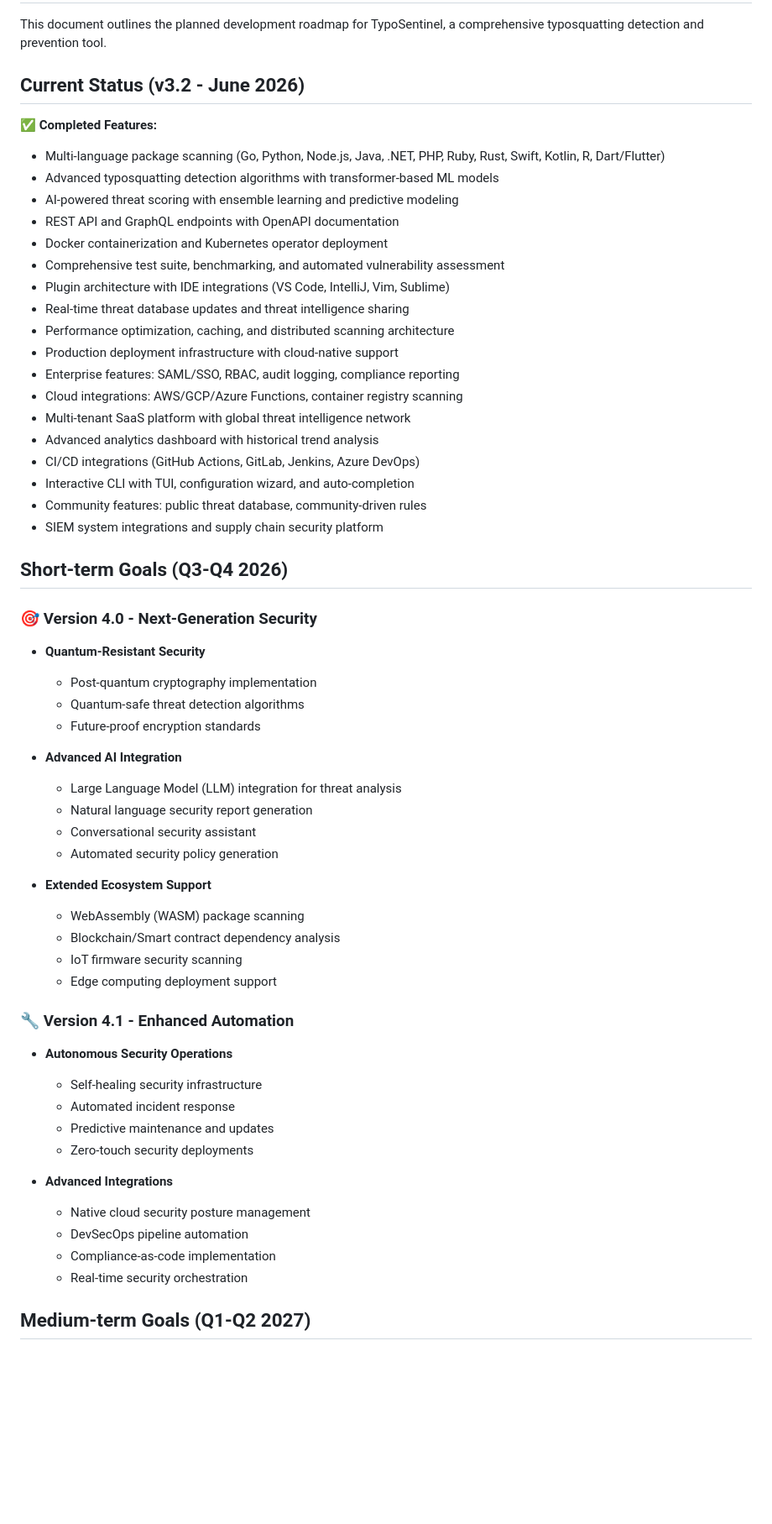
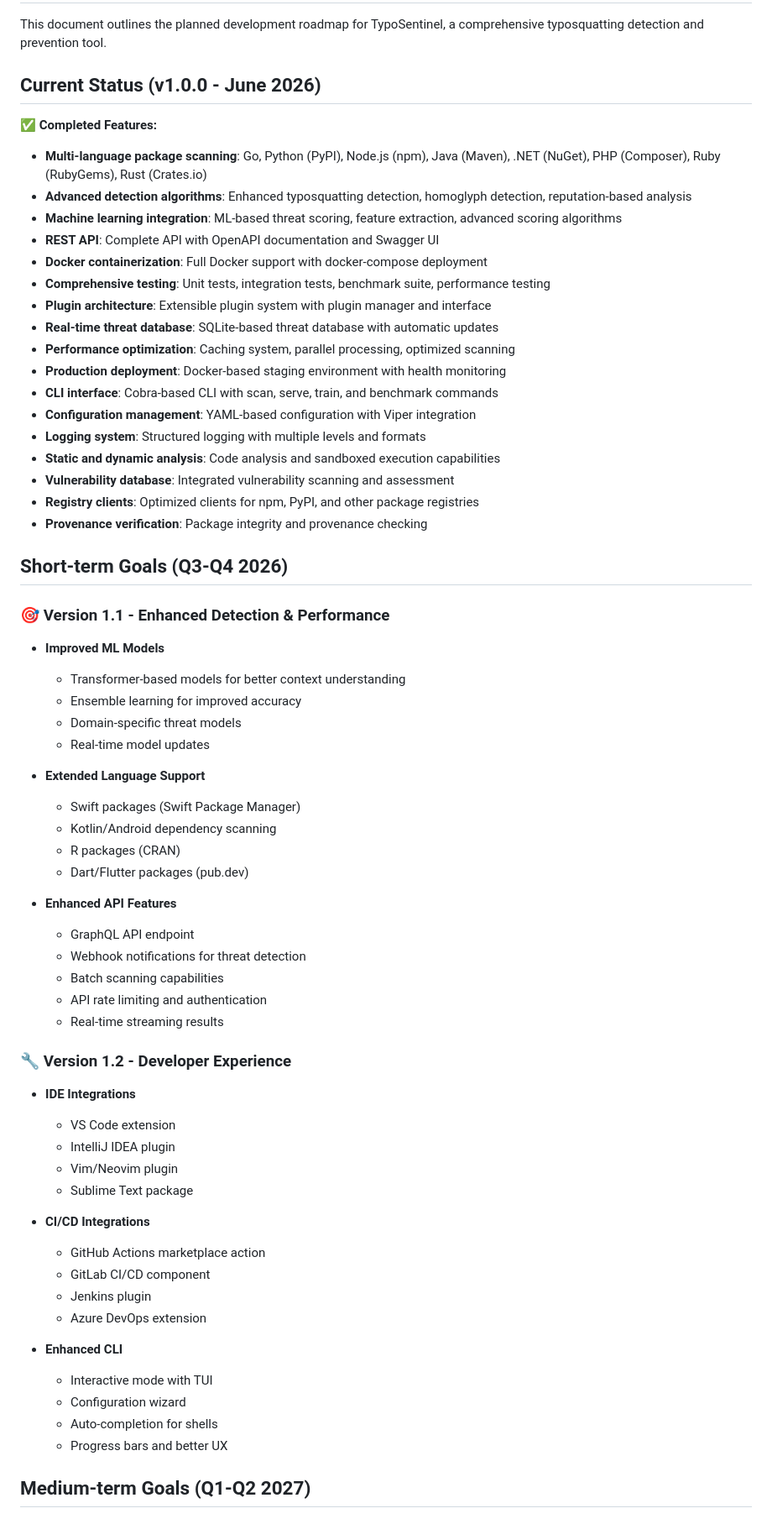
Before and after one commit to Alivanroy/Typosentinel, a Markdown page: ROADMAP.md, the part around the change printed below. Shown: that part at 84% size. Drawn GitHub-style; blank space fills up the shorter version.

```diff
--- a/ROADMAP.md
+++ b/ROADMAP.md
@@ -2,60 +2,67 @@
 
 This document outlines the planned development roadmap for TypoSentinel, a comprehensive typosquatting detection and prevention tool.
 
-## Current Status (v3.2 - June 2026)
+## Current Status (v1.0.0 - June 2026)
 
 ✅ **Completed Features:**
-- Multi-language package scanning (Go, Python, Node.js, Java, .NET, PHP, Ruby, Rust, Swift, Kotlin, R, Dart/Flutter)
-- Advanced typosquatting detection algorithms with transformer-based ML models
-- AI-powered threat scoring with ensemble learning and predictive modeling
-- REST API and GraphQL endpoints with OpenAPI documentation
-- Docker containerization and Kubernetes operator deployment
-- Comprehensive test suite, benchmarking, and automated vulnerability assessment
-- Plugin architecture with IDE integrations (VS Code, IntelliJ, Vim, Sublime)
-- Real-time threat database updates and threat intelligence sharing
-- Performance optimization, caching, and distributed scanning architecture
-- Production deployment infrastructure with cloud-native support
-- Enterprise features: SAML/SSO, RBAC, audit logging, compliance reporting
-- Cloud integrations: AWS/GCP/Azure Functions, container registry scanning
-- Multi-tenant SaaS platform with global threat intelligence network
-- Advanced analytics dashboard with historical trend analysis
-- CI/CD integrations (GitHub Actions, GitLab, Jenkins, Azure DevOps)
-- Interactive CLI with TUI, configuration wizard, and auto-completion
-- Community features: public threat database, community-driven rules
-- SIEM system integrations and supply chain security platform
+- **Multi-language package scanning**: Go, Python (PyPI), Node.js (npm), Java (Maven), .NET (NuGet), PHP (Composer), Ruby (RubyGems), Rust (Crates.io)
+- **Advanced detection algorithms**: Enhanced typosquatting detection, homoglyph detection, reputation-based analysis
+- **Machine learning integration**: ML-based threat scoring, feature extraction, advanced scoring algorithms
+- **REST API**: Complete API with OpenAPI documentation and Swagger UI
+- **Docker containerization**: Full Docker support with docker-compose deployment
+- **Comprehensive testing**: Unit tests, integration tests, benchmark suite, performance testing
+- **Plugin architecture**: Extensible plugin system with plugin manager and interface
+- **Real-time threat database**: SQLite-based threat database with automatic updates
+- **Performance optimization**: Caching system, parallel processing, optimized scanning
+- **Production deployment**: Docker-based staging environment with health monitoring
+- **CLI interface**: Cobra-based CLI with scan, serve, train, and benchmark commands
+- **Configuration management**: YAML-based configuration with Viper integration
+- **Logging system**: Structured logging with multiple levels and formats
+- **Static and dynamic analysis**: Code analysis and sandboxed execution capabilities
+- **Vulnerability database**: Integrated vulnerability scanning and assessment
+- **Registry clients**: Optimized clients for npm, PyPI, and other package registries
+- **Provenance verification**: Package integrity and provenance checking
 
 ## Short-term Goals (Q3-Q4 2026)
 
-### 🎯 Version 4.0 - Next-Generation Security
-- **Quantum-Resistant Security**
-  - Post-quantum cryptography implementation
-  - Quantum-safe threat detection algorithms
-  - Future-proof encryption standards
+### 🎯 Version 1.1 - Enhanced Detection & Performance
+- **Improved ML Models**
+  - Transformer-based models for better context understanding
+  - Ensemble learning for improved accuracy
+  - Domain-specific threat models
+  - Real-time model updates
 
-- **Advanced AI Integration**
-  - Large Language Model (LLM) integration for threat analysis
-  - Natural language security report generation
-  - Conversational security assistant
-  - Automated security policy generation
+- **Extended Language Support**
+  - Swift packages (Swift Package Manager)
+  - Kotlin/Android dependency scanning
+  - R packages (CRAN)
+  - Dart/Flutter packages (pub.dev)
 
-- **Extended Ecosystem Support**
-  - WebAssembly (WASM) package scanning
-  - Blockchain/Smart contract dependency analysis
-  - IoT firmware security scanning
-  - Edge computing deployment support
+- **Enhanced API Features**
+  - GraphQL API endpoint
+  - Webhook notifications for threat detection
+  - Batch scanning capabilities
+  - API rate limiting and authentication
+  - Real-time streaming results
 
-### 🔧 Version 4.1 - Enhanced Automation
-- **Autonomous Security Operations**
-  - Self-healing security infrastructure
-  - Automated incident response
-  - Predictive maintenance and updates
-  - Zero-touch security deployments
+### 🔧 Version 1.2 - Developer Experience
+- **IDE Integrations**
+  - VS Code extension
+  - IntelliJ IDEA plugin
+  - Vim/Neovim plugin
+  - Sublime Text package
 
-- **Advanced Integrations**
-  - Native cloud security posture management
-  - DevSecOps pipeline automation
-  - Compliance-as-code implementation
-  - Real-time security orchestration
+- **CI/CD Integrations**
+  - GitHub Actions marketplace action
+  - GitLab CI/CD component
+  - Jenkins plugin
+  - Azure DevOps extension
+
+- **Enhanced CLI**
+  - Interactive mode with TUI
+  - Configuration wizard
+  - Auto-completion for shells
+  - Progress bars and better UX
 
 ## Medium-term Goals (Q1-Q2 2027)
 
```
Also changed, not shown: other parts of ROADMAP.md (+55 -50 lines).
